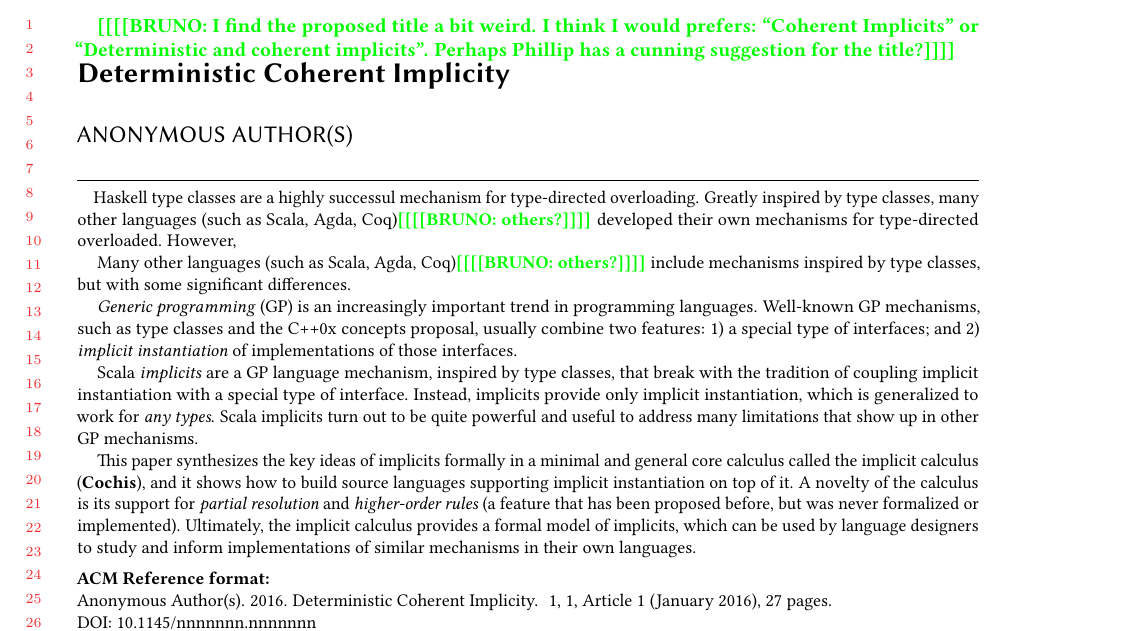
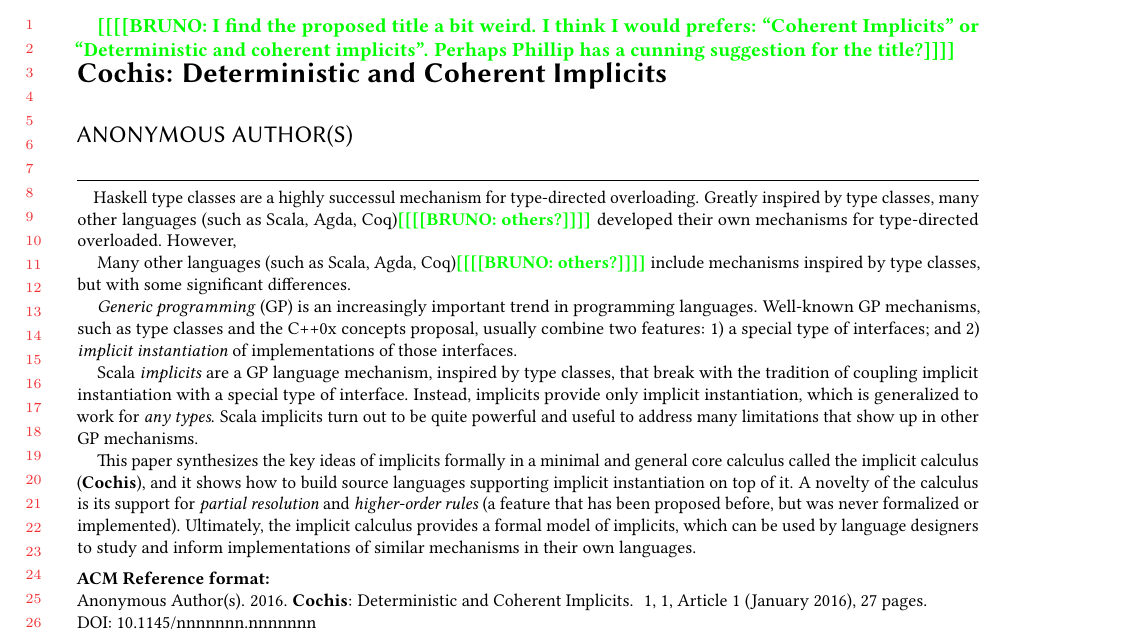
Before and after one commit to brunocdsoliveira/implicits, a LaTeX paper (Main.tex): part of page 1 of 27, cut so that both start at the same text. Compiled offline with pdfLaTeX.

Commit message:
change title

```diff
--- a/Main.tex
+++ b/Main.tex
@@ -58,7 +58,7 @@
 \markboth{B. Oliveira et al.}{The Implicit Calculus: A New Foundation for Generic Programming}
 
 % Title portion
-\title{Deterministic Coherent Implicity}
+\title{\name: Deterministic and Coherent Implicits}
 \bruno{I find the proposed title a bit weird. I think I would prefers:
 ``Coherent Implicits'' or ``Deterministic and coherent implicits''.
 Perhaps Phillip has a cunning suggestion for the title?}
```
